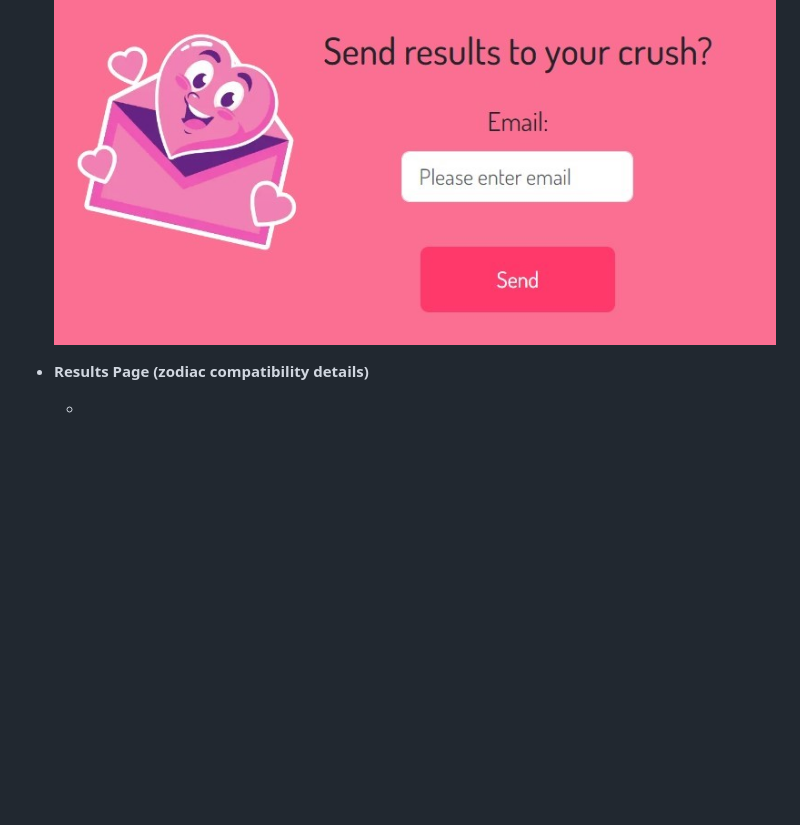
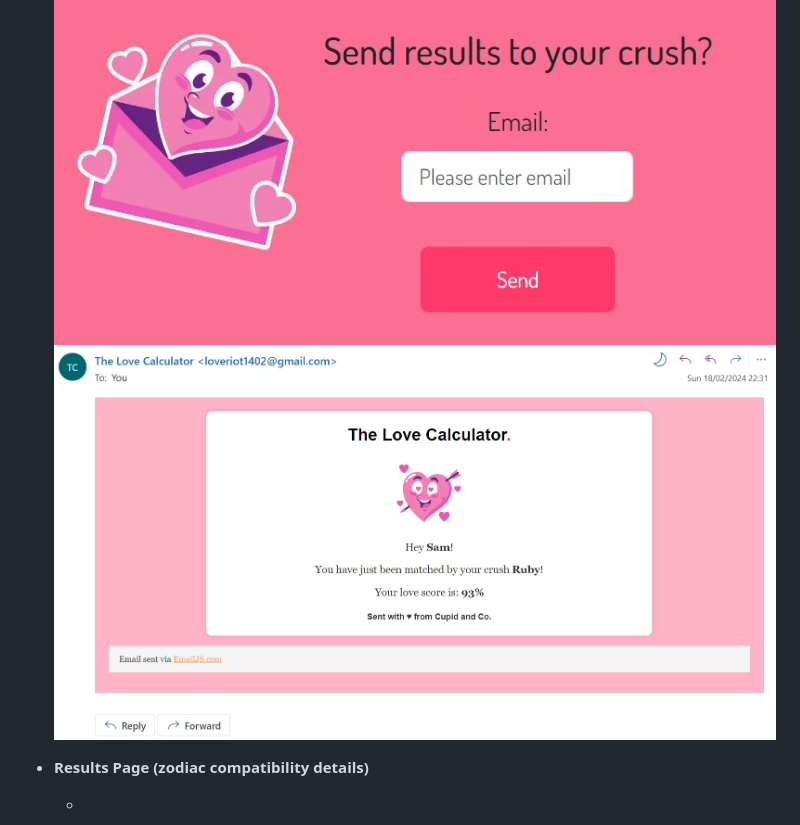
Before and after one commit to yamesjamess/feb-24-hackathon-love-riot, a Markdown page: README.md, the part around the change. Drawn GitHub-style; blank space fills up the shorter version.

Commit message:
Add email template image to feature section

```diff
--- a/README.md
+++ b/README.md
@@ -120,6 +120,8 @@ Y / N indicates a Yes / No as to whether each opportunity was acheived and imple
     -
 
     ![screenshot email results option](/documentation/readme/features/feature-send-results-email.jpg)
+    ![screenshot email results option](/documentation/readme/features/feature-email-template.jpg)
+
 
 - **Results Page (zodiac compatibility details)**
 
```
